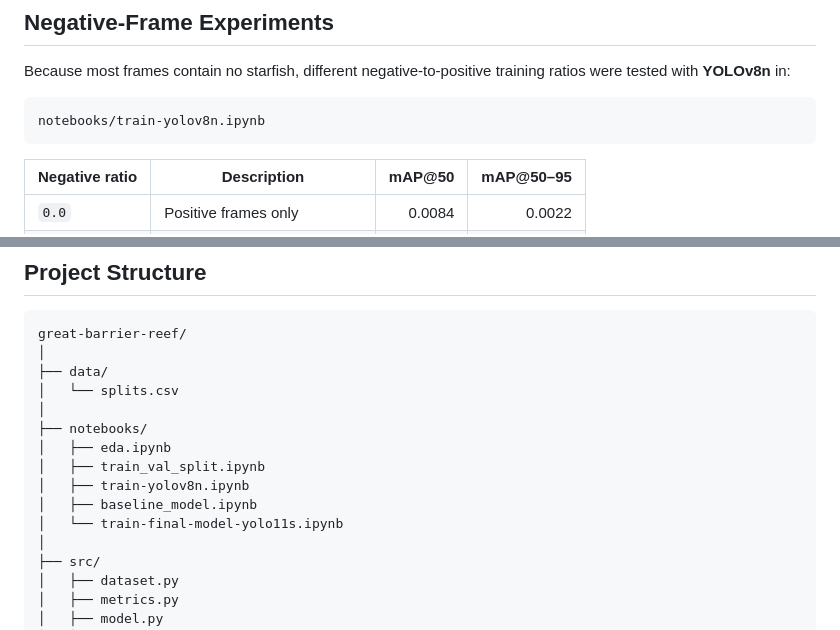
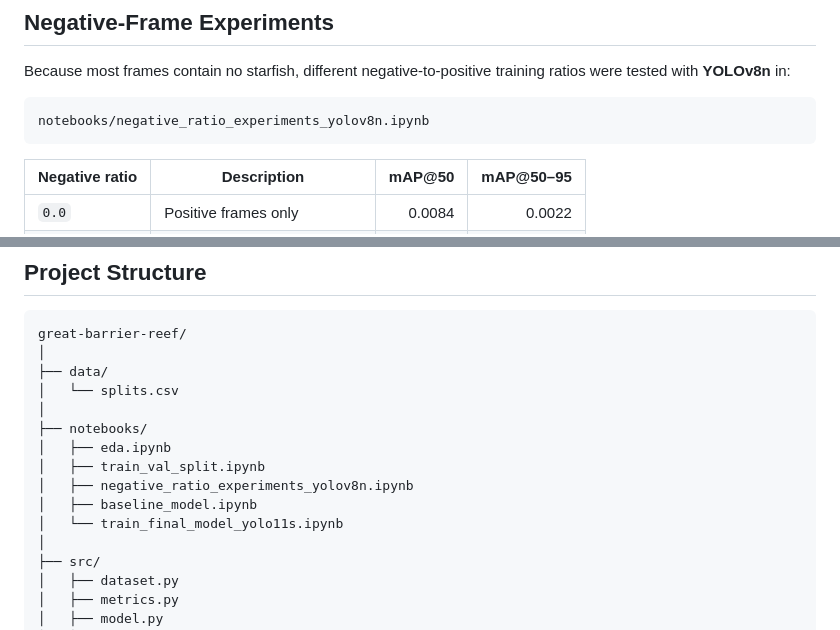
Before and after one commit to RuzannaMkhitaryan/great-barrier-reef, a Markdown page: README.md, 2 parts joined by grey strips. GitHub-like rendering.

Commit message:
Update README with project details and structure

````diff
--- a/README.md
+++ b/README.md
@@ -83,7 +83,7 @@ There is one detection class:
 Because most frames contain no starfish, different negative-to-positive training ratios were tested with **YOLOv8n** in:
 
 ```text
-notebooks/train-yolov8n.ipynb
+notebooks/negative_ratio_experiments_yolov8n.ipynb
 ```
 
 | Negative ratio | Description                    |     mAP@50 |  mAP@50–95 |
@@ -209,9 +209,9 @@ great-barrier-reef/
 ├── notebooks/
 │   ├── eda.ipynb
 │   ├── train_val_split.ipynb
-│   ├── train-yolov8n.ipynb
+│   ├── negative_ratio_experiments_yolov8n.ipynb
 │   ├── baseline_model.ipynb
-│   └── train-final-model-yolo11s.ipynb
+│   └── train_final_model_yolo11s.ipynb
 │
 ├── src/
 │   ├── dataset.py
````
Also changed, not shown: other parts of README.md (+1 -1 lines).
